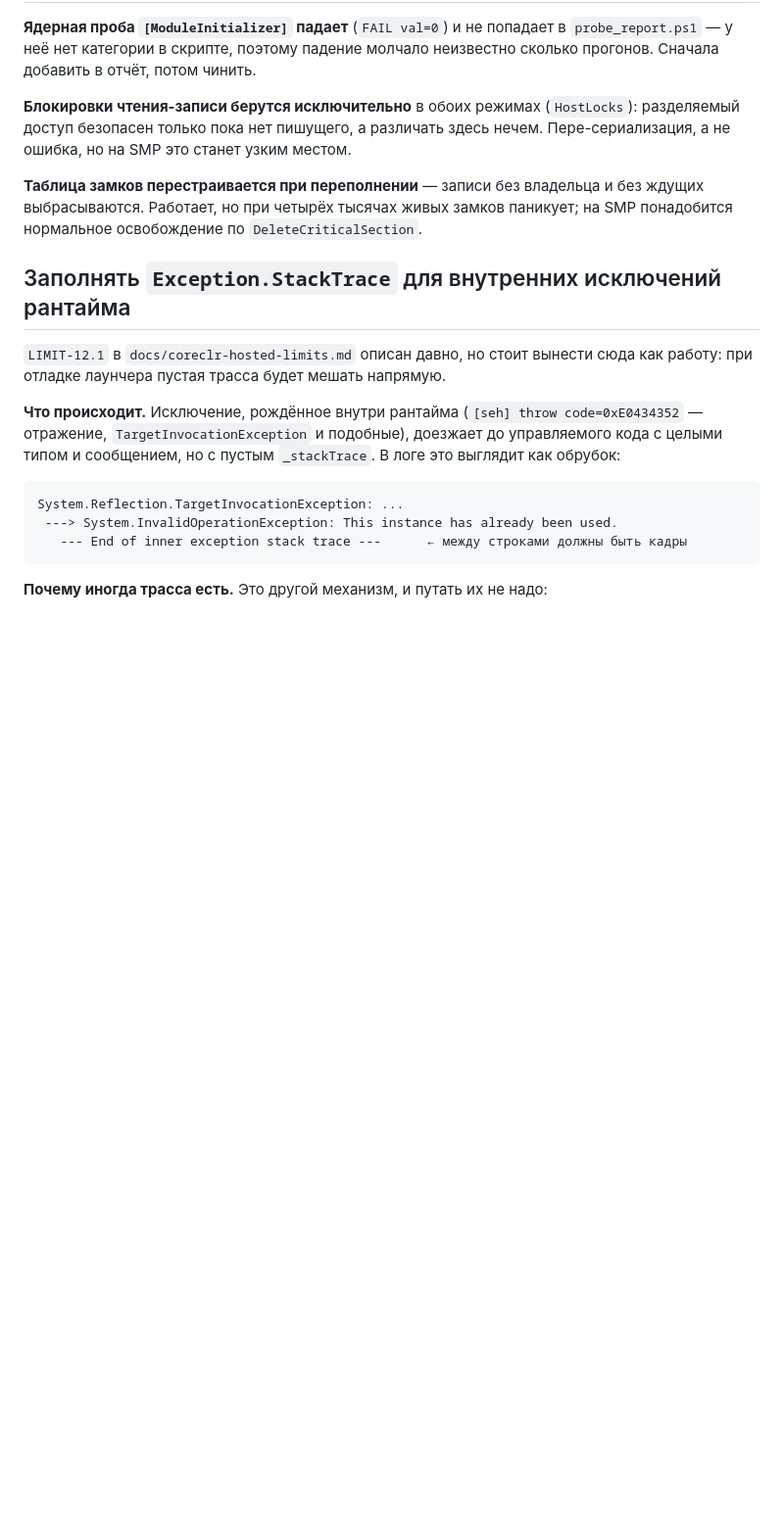
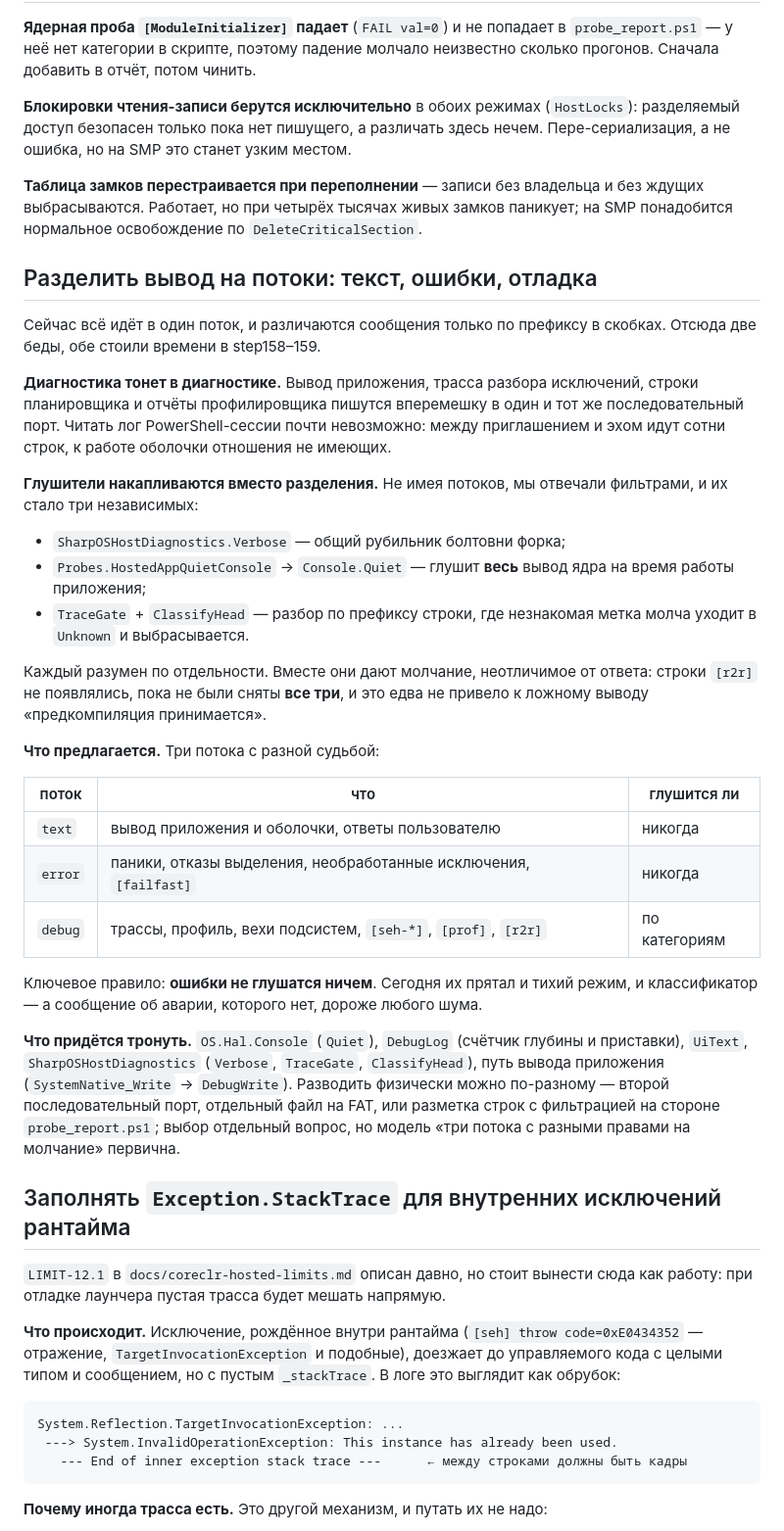
Before and after one commit to daniilvaino/SharpOS, a Markdown page: donext.md, the part around the change. Shown at 98% size. GitHub-like rendering; blank space fills up the shorter version.

Commit message:
donext: разделить вывод на потоки — текст, ошибки, отладка
Сейчас всё в одном потоке, различие только в префиксе. Отсюда два следствия,
оба стоили времени в step158-159: вывод приложения тонет в трассах, а вместо
разделения накопилось три независимых глушителя (Verbose, тихий режим,
классификатор по префиксу). Строки [r2r] не появлялись, пока не сняли все три, —
чуть не сделали ложный вывод.

Предложена модель с разной судьбой у потоков: text и error не глушатся никогда,
debug фильтруется по категориям. Записано, что придётся тронуть; способ развода
(второй порт, файл, разметка) оставлен открытым — первична модель.

Co-Authored-By: Claude Opus 5 (1M context) <noreply@anthropic.com>

```diff
--- a/donext.md
+++ b/donext.md
@@ -706,6 +706,49 @@ PE умеет носить это в себе. Варианты, от прост
 ждущих выбрасываются. Работает, но при четырёх тысячах живых замков паникует;
 на SMP понадобится нормальное освобождение по `DeleteCriticalSection`.
 
+## Разделить вывод на потоки: текст, ошибки, отладка
+
+Сейчас всё идёт в один поток, и различаются сообщения только по префиксу в
+скобках. Отсюда две беды, обе стоили времени в step158–159.
+
+**Диагностика тонет в диагностике.** Вывод приложения, трасса разбора
+исключений, строки планировщика и отчёты профилировщика пишутся вперемешку в
+один и тот же последовательный порт. Читать лог PowerShell-сессии почти
+невозможно: между приглашением и эхом идут сотни строк, к работе оболочки
+отношения не имеющих.
+
+**Глушители накапливаются вместо разделения.** Не имея потоков, мы отвечали
+фильтрами, и их стало три независимых:
+
+- `SharpOSHostDiagnostics.Verbose` — общий рубильник болтовни форка;
+- `Probes.HostedAppQuietConsole` → `Console.Quiet` — глушит **весь** вывод ядра
+  на время работы приложения;
+- `TraceGate` + `ClassifyHead` — разбор по префиксу строки, где незнакомая метка
+  молча уходит в `Unknown` и выбрасывается.
+
+Каждый разумен по отдельности. Вместе они дают молчание, неотличимое от ответа:
+строки `[r2r]` не появлялись, пока не были сняты **все три**, и это едва не
+привело к ложному выводу «предкомпиляция принимается».
+
+**Что предлагается.** Три потока с разной судьбой:
+
+| поток | что | глушится ли |
+| --- | --- | --- |
+| `text` | вывод приложения и оболочки, ответы пользователю | никогда |
+| `error` | паники, отказы выделения, необработанные исключения, `[failfast]` | никогда |
+| `debug` | трассы, профиль, вехи подсистем, `[seh-*]`, `[prof]`, `[r2r]` | по категориям |
+
+Ключевое правило: **ошибки не глушатся ничем**. Сегодня их прятал и тихий режим,
+и классификатор — а сообщение об аварии, которого нет, дороже любого шума.
+
+**Что придётся тронуть.** `OS.Hal.Console` (`Quiet`), `DebugLog` (счётчик
+глубины и приставки), `UiText`, `SharpOSHostDiagnostics` (`Verbose`, `TraceGate`,
+`ClassifyHead`), путь вывода приложения (`SystemNative_Write` → `DebugWrite`).
+Разводить физически можно по-разному — второй последовательный порт, отдельный
+файл на FAT, или разметка строк с фильтрацией на стороне `probe_report.ps1`;
+выбор отдельный вопрос, но модель «три потока с разными правами на молчание»
+первична.
+
 ## Заполнять `Exception.StackTrace` для внутренних исключений рантайма
 
 `LIMIT-12.1` в `docs/coreclr-hosted-limits.md` описан давно, но стоит вынести
```
